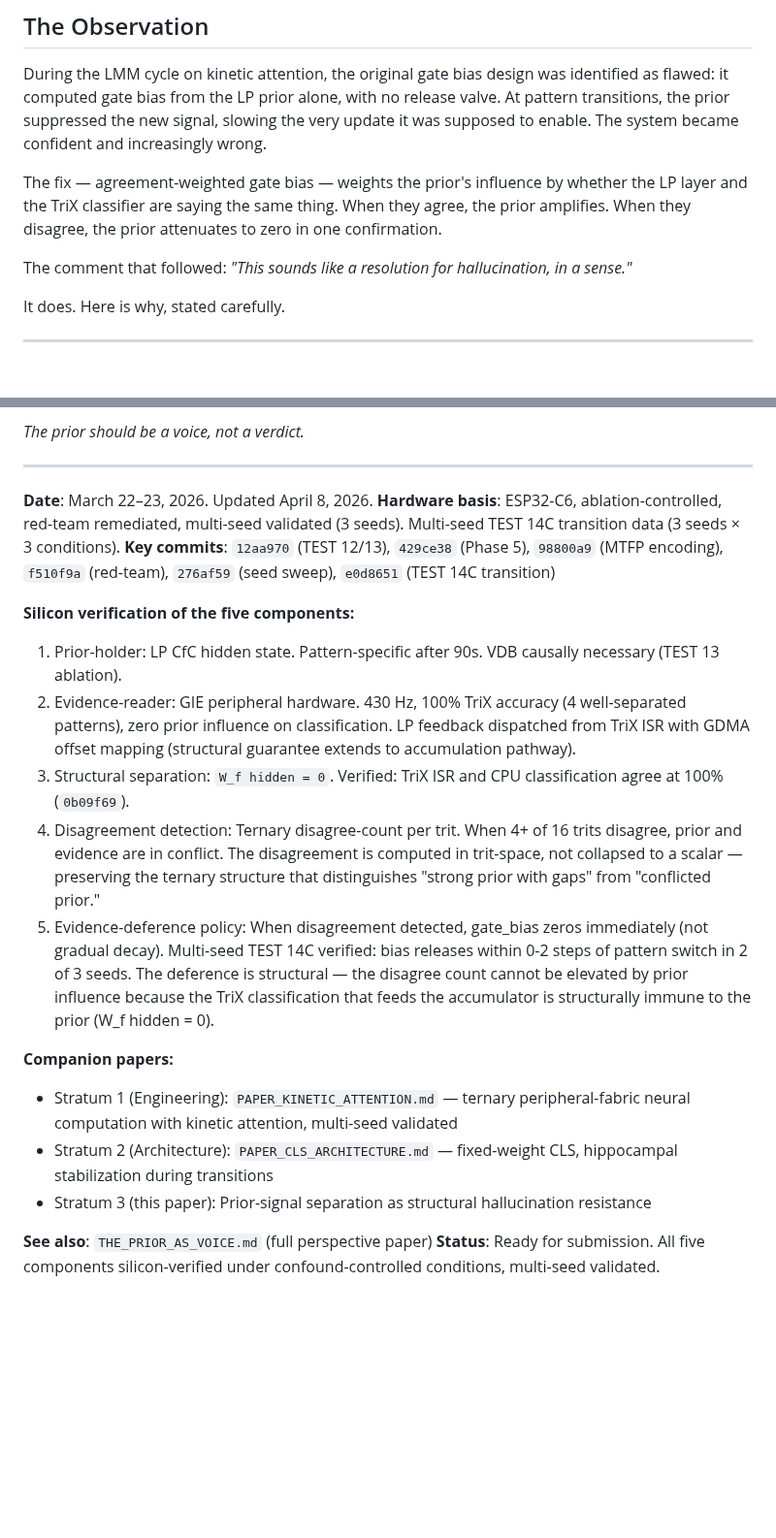
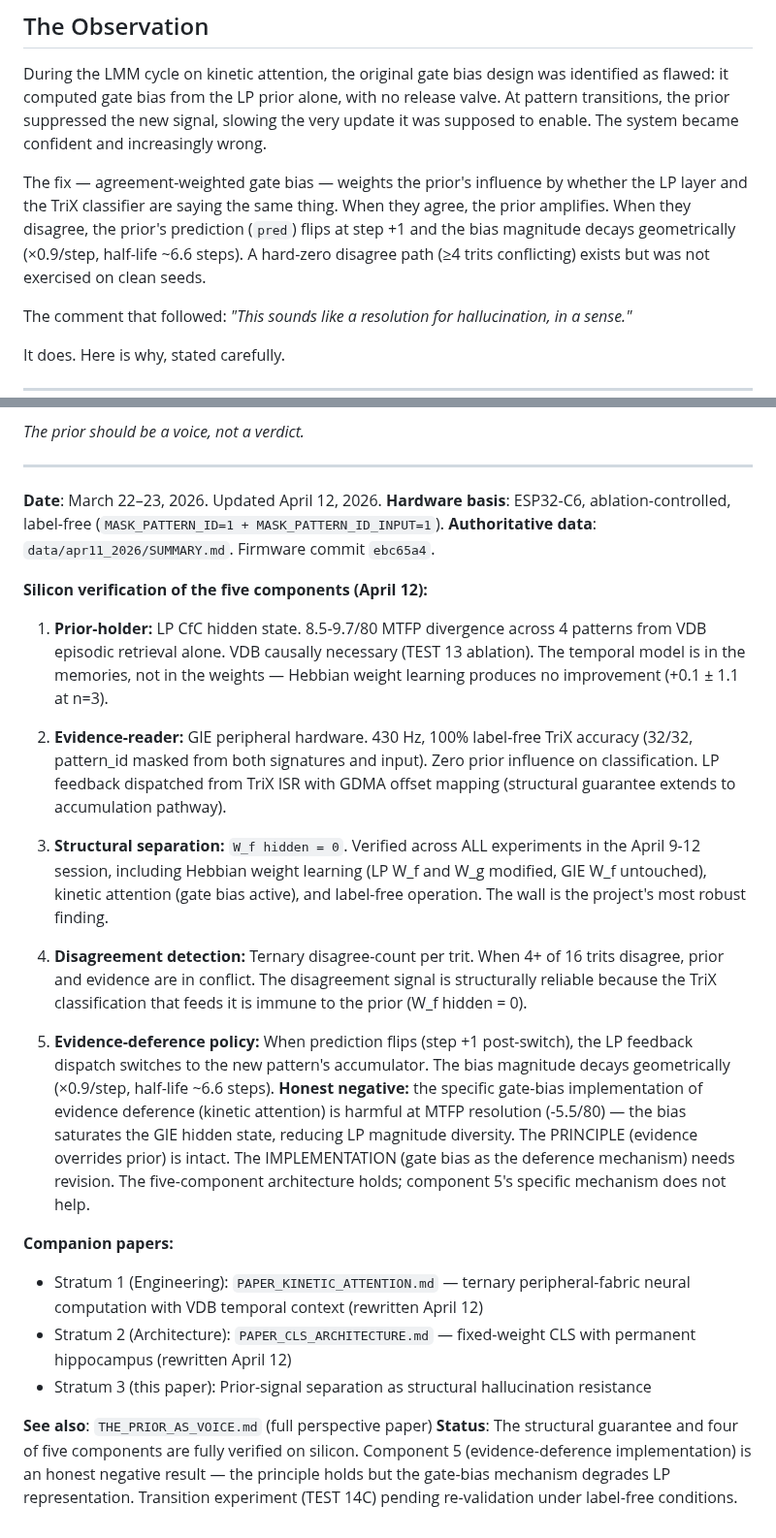
Before and after one commit to EntroMorphic/the-reflex, a Markdown page: docs/PRIOR_SIGNAL_SEPARATION.md, 2 parts joined by grey strips. Shown at 97% size. Rendered like a GitHub page; blank space fills up the shorter version.

Commit message:
docs: update Stratum 3 paper — structural wall verified April 12
Surgical update (not full rewrite — the principle paper's body is
sound). Changes:

- Removed corrections header, integrated into text
- Updated header: structural guarantee verified across ALL experiments
  in April 9-12 session including Hebbian, kinetic attention, label-free
- Fixed "attenuates to zero in one confirmation" → geometric ×0.9/step
  with hard-zero safety path not exercised on clean seeds
- Silicon verification section fully rewritten with April 12 data:
  Component 1: 8.5-9.7/80 MTFP from VDB alone, Hebbian noise
  Component 2: 100% label-free (MASK_PATTERN_ID_INPUT=1)
  Component 3: W_f hidden = 0 verified across all experiments
  Component 4: Ternary disagree-count structurally reliable
  Component 5: HONEST NEGATIVE — gate bias implementation harmful at
    MTFP (-5.5/80). Principle intact, implementation needs revision.
- Status updated: 4/5 components verified, component 5 implementation
  is an honest negative, transition experiment pending

Red-teamed: RP1 (principle vs implementation well-framed), RP2
(comparison table still valid), RP3 (LLM sections unaffected),
RP4 ("prior as voice" empirically validated by the session).

Co-Authored-By: Claude Opus 4.6 (1M context) <noreply@anthropic.com>

```diff
--- a/docs/PRIOR_SIGNAL_SEPARATION.md
+++ b/docs/PRIOR_SIGNAL_SEPARATION.md
@@ -36,7 +25,9 @@ to enable. The system became confident and increasingly wrong.
 
 The fix — agreement-weighted gate bias — weights the prior's influence by whether the LP
 layer and the TriX classifier are saying the same thing. When they agree, the prior amplifies.
-When they disagree, the prior attenuates to zero in one confirmation.
+When they disagree, the prior's prediction (`pred`) flips at step +1 and the bias magnitude
+decays geometrically (×0.9/step, half-life ~6.6 steps). A hard-zero disagree path (≥4 trits
+conflicting) exists but was not exercised on clean seeds.
 
 The comment that followed: *"This sounds like a resolution for hallucination, in a sense."*
 
@@ -348,21 +339,26 @@ The answer is almost certainly yes. The question is how to build it.
 
 ---
 
-**Date**: March 22–23, 2026. Updated April 8, 2026.
-**Hardware basis**: ESP32-C6, ablation-controlled, red-team remediated, multi-seed validated (3 seeds). Multi-seed TEST 14C transition data (3 seeds × 3 conditions).
-**Key commits**: `12aa970` (TEST 12/13), `429ce38` (Phase 5), `98800a9` (MTFP encoding), `f510f9a` (red-team), `276af59` (seed sweep), `e0d8651` (TEST 14C transition)
+**Date**: March 22–23, 2026. Updated April 12, 2026.
+**Hardware basis**: ESP32-C6, ablation-controlled, label-free (`MASK_PATTERN_ID=1 + MASK_PATTERN_ID_INPUT=1`).
+**Authoritative data**: `data/apr11_2026/SUMMARY.md`. Firmware commit `ebc65a4`.
 
-**Silicon verification of the five components:**
-1. Prior-holder: LP CfC hidden state. Pattern-specific after 90s. VDB causally necessary (TEST 13 ablation).
-2. Evidence-reader: GIE peripheral hardware. 430 Hz, 100% TriX accuracy (4 well-separated patterns), zero prior influence on classification. LP feedback dispatched from TriX ISR with GDMA offset mapping (structural guarantee extends to accumulation pathway).
-3. Structural separation: `W_f hidden = 0`. Verified: TriX ISR and CPU classification agree at 100% (`0b09f69`).
-4. Disagreement detection: Ternary disagree-count per trit. When 4+ of 16 trits disagree, prior and evidence are in conflict. The disagreement is computed in trit-space, not collapsed to a scalar — preserving the ternary structure that distinguishes "strong prior with gaps" from "conflicted prior."
-5. Evidence-deference policy: When disagreement detected, gate_bias zeros immediately (not gradual decay). Multi-seed TEST 14C verified: bias releases within 0-2 steps of pattern switch in 2 of 3 seeds. The deference is structural — the disagree count cannot be elevated by prior influence because the TriX classification that feeds the accumulator is structurally immune to the prior (W_f hidden = 0).
+**Silicon verification of the five components (April 12):**
+
+1. **Prior-holder:** LP CfC hidden state. 8.5-9.7/80 MTFP divergence across 4 patterns from VDB episodic retrieval alone. VDB causally necessary (TEST 13 ablation). The temporal model is in the memories, not in the weights — Hebbian weight learning produces no improvement (+0.1 ± 1.1 at n=3).
+
+2. **Evidence-reader:** GIE peripheral hardware. 430 Hz, 100% label-free TriX accuracy (32/32, pattern_id masked from both signatures and input). Zero prior influence on classification. LP feedback dispatched from TriX ISR with GDMA offset mapping (structural guarantee extends to accumulation pathway).
+
+3. **Structural separation:** `W_f hidden = 0`. Verified across ALL experiments in the April 9-12 session, including Hebbian weight learning (LP W_f and W_g modified, GIE W_f untouched), kinetic attention (gate bias active), and label-free operation. The wall is the project's most robust finding.
+
+4. **Disagreement detection:** Ternary disagree-count per trit. When 4+ of 16 trits disagree, prior and evidence are in conflict. The disagreement signal is structurally reliable because the TriX classification that feeds it is immune to the prior (W_f hidden = 0).
+
+5. **Evidence-deference policy:** When prediction flips (step +1 post-switch), the LP feedback dispatch switches to the new pattern's accumulator. The bias magnitude decays geometrically (×0.9/step, half-life ~6.6 steps). **Honest negative:** the specific gate-bias implementation of evidence deference (kinetic attention) is harmful at MTFP resolution (-5.5/80) — the bias saturates the GIE hidden state, reducing LP magnitude diversity. The PRINCIPLE (evidence overrides prior) is intact. The IMPLEMENTATION (gate bias as the deference mechanism) needs revision. The five-component architecture holds; component 5's specific mechanism does not help.
 
 **Companion papers:**
-- Stratum 1 (Engineering): `PAPER_KINETIC_ATTENTION.md` — ternary peripheral-fabric neural computation with kinetic attention, multi-seed validated
-- Stratum 2 (Architecture): `PAPER_CLS_ARCHITECTURE.md` — fixed-weight CLS, hippocampal stabilization during transitions
+- Stratum 1 (Engineering): `PAPER_KINETIC_ATTENTION.md` — ternary peripheral-fabric neural computation with VDB temporal context (rewritten April 12)
+- Stratum 2 (Architecture): `PAPER_CLS_ARCHITECTURE.md` — fixed-weight CLS with permanent hippocampus (rewritten April 12)
 - Stratum 3 (this paper): Prior-signal separation as structural hallucination resistance
 
 **See also**: `THE_PRIOR_AS_VOICE.md` (full perspective paper)
-**Status**: Ready for submission. All five components silicon-verified under confound-controlled conditions, multi-seed validated.
+**Status**: The structural guarantee and four of five components are fully verified on silicon. Component 5 (evidence-deference implementation) is an honest negative result — the principle holds but the gate-bias mechanism degrades LP representation. Transition experiment (TEST 14C) pending re-validation under label-free conditions.
```
Also changed, not shown: other parts of docs/PRIOR_SIGNAL_SEPARATION.md (+2 -13 lines).
